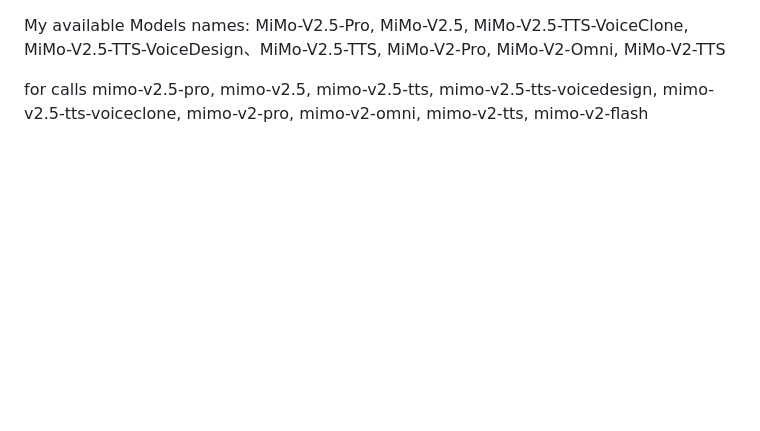
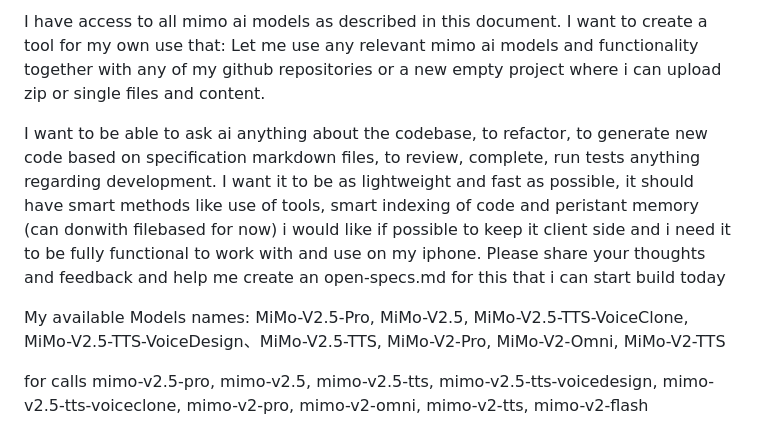
Before and after one commit to benneberg/mimo-assistant-light, a Markdown page: NOTES.md, the part around the change. GitHub-like rendering; blank space fills up the shorter version.

```diff
--- a/NOTES.md
+++ b/NOTES.md
@@ -1,3 +1,11 @@
+I have access to all mimo ai models as described in this document.
+I want to create a tool for my own use that:
+Let me use any relevant mimo ai models and functionality together with any of my github repositories or a new empty project where i can upload zip or single files and content.
+
+I want to be able to ask ai anything about the codebase, to refactor, to generate new code based on specification markdown files, to review, complete, run tests anything regarding development. I want it to be as lightweight and fast as possible, it should have smart methods like use of tools, smart indexing of code and peristant memory (can donwith filebased for now) i would like if possible to keep it client side and i need it to be fully functional to work with and use on my iphone. Please share your thoughts and feedback and help me create an open-specs.md for this that i can start build today
+
+
+
 My available Models names:
 MiMo-V2.5-Pro, MiMo-V2.5, MiMo-V2.5-TTS-VoiceClone, MiMo-V2.5-TTS-VoiceDesign、MiMo-V2.5-TTS, MiMo-V2-Pro, MiMo-V2-Omni, MiMo-V2-TTS
 
```
